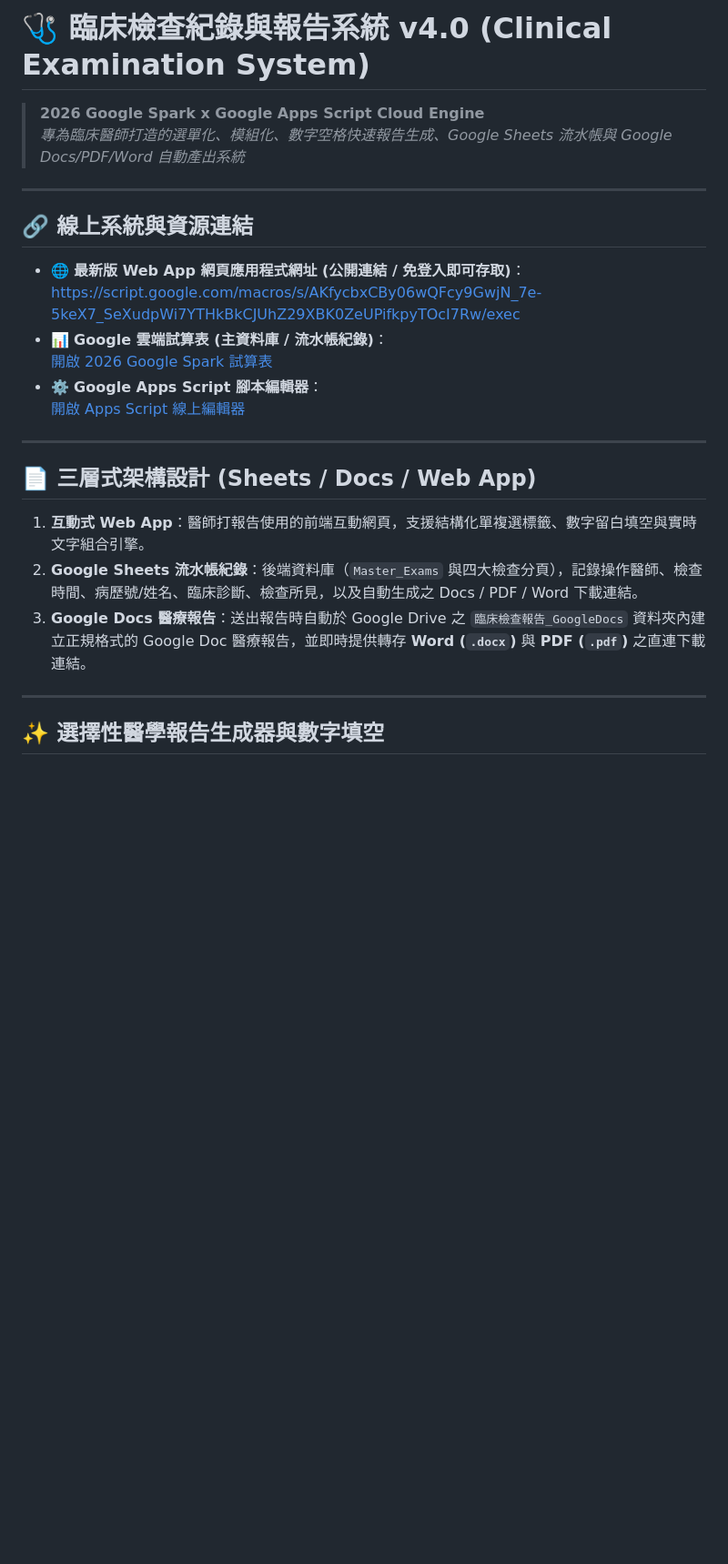
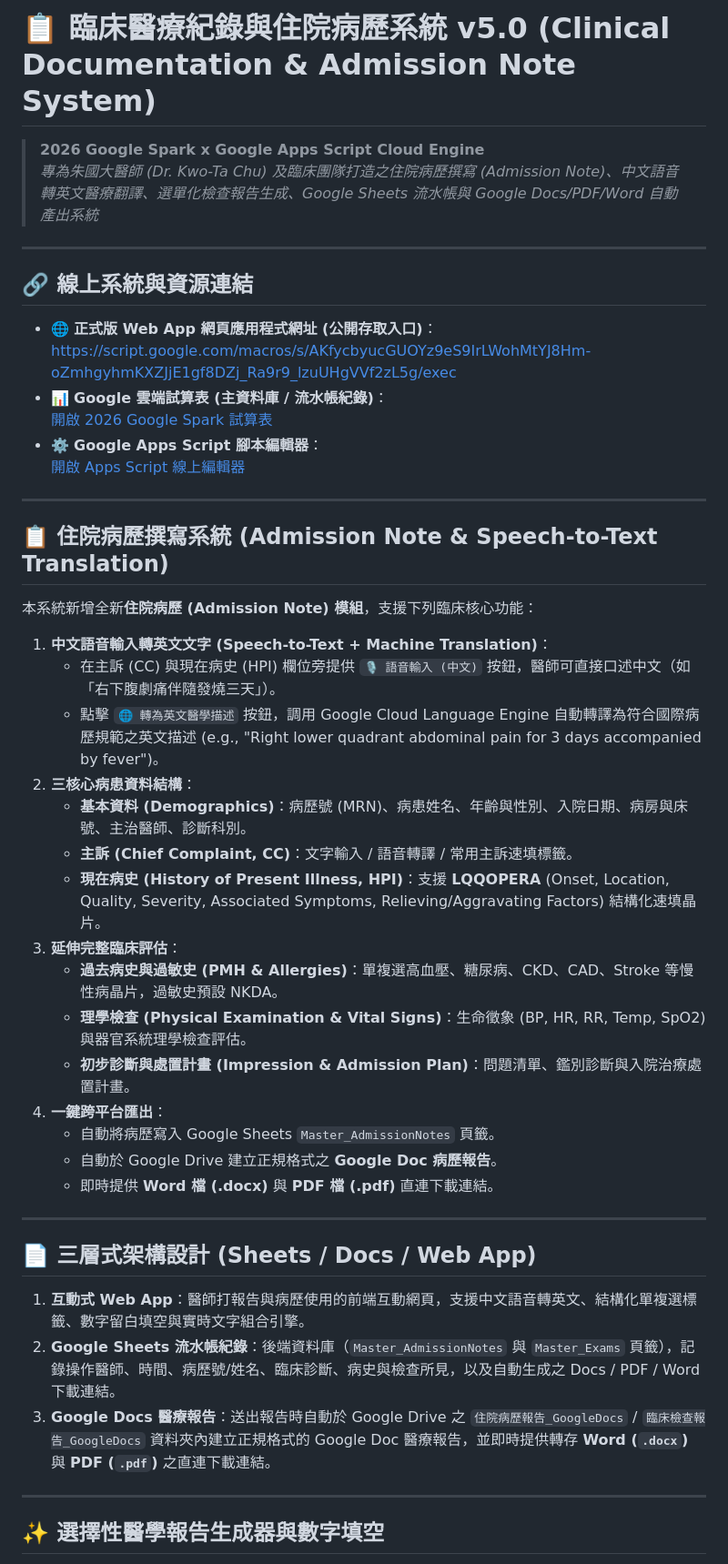
Before and after one commit to ckt520728/2026-Antigravity, a Markdown page: 01_專案文件/Clinical_Examination_System_Guide.md, the part around the change. Shown at 91% size. Drawn GitHub-style; blank space fills up the shorter version.

Commit message:
Update v5.0 project documentation
Pre-existing uncommitted edits to the system guide and pitfalls guide,
carried over from the previous session.

Co-Authored-By: Claude Opus 5 <noreply@anthropic.com>

```diff
--- a/01_專案文件/Clinical_Examination_System_Guide.md
+++ b/01_專案文件/Clinical_Examination_System_Guide.md
@@ -1,13 +1,13 @@
-# 🩺 臨床檢查紀錄與報告系統 v4.0 (Clinical Examination System)
+# 📋 臨床醫療紀錄與住院病歷系統 v5.0 (Clinical Documentation & Admission Note System)
 > **2026 Google Spark x Google Apps Script Cloud Engine**
-> *專為臨床醫師打造的選單化、模組化、數字空格快速報告生成、Google Sheets 流水帳與 Google Docs/PDF/Word 自動產出系統*
+> *專為朱國大醫師 (Dr. Kwo-Ta Chu) 及臨床團隊打造之住院病歷撰寫 (Admission Note)、中文語音轉英文醫療翻譯、選單化檢查報告生成、Google Sheets 流水帳與 Google Docs/PDF/Word 自動產出系統*
 
 ---
 
 ## 🔗 線上系統與資源連結
 
-- 🌐 **最新版 Web App 網頁應用程式網址 (公開連結 / 免登入即可存取)**：
-  [https://script.google.com/macros/s/AKfycbxCBy06wQFcy9GwjN_7e-5keX7_SeXudpWi7YTHkBkCJUhZ29XBK0ZeUPifkpyTOcI7Rw/exec](https://script.google.com/macros/s/AKfycbxCBy06wQFcy9GwjN_7e-5keX7_SeXudpWi7YTHkBkCJUhZ29XBK0ZeUPifkpyTOcI7Rw/exec)
+- 🌐 **正式版 Web App 網頁應用程式網址 (公開存取入口)**：
+  [https://script.google.com/macros/s/AKfycbyucGUOYz9eS9IrLWohMtYJ8Hm-oZmhgyhmKXZJjE1gf8DZj_Ra9r9_lzuUHgVVf2zL5g/exec](https://script.google.com/macros/s/AKfycbyucGUOYz9eS9IrLWohMtYJ8Hm-oZmhgyhmKXZJjE1gf8DZj_Ra9r9_lzuUHgVVf2zL5g/exec)
 - 📊 **Google 雲端試算表 (主資料庫 / 流水帳紀錄)**：
   [開啟 2026 Google Spark 試算表](https://drive.google.com/open?id=1UIJZdR7rPHOPlgNC6w8g7SV3AL0kIW3mGSGRkJZWfWY)
 - ⚙️ **Google Apps Script 腳本編輯器**：
@@ -15,11 +15,34 @@
 
 ---
 
+## 📋 住院病歷撰寫系統 (Admission Note & Speech-to-Text Translation)
+
+本系統新增全新**住院病歷 (Admission Note) 模組**，支援下列臨床核心功能：
+
+1. **中文語音輸入轉英文文字 (Speech-to-Text + Machine Translation)**：
+   - 在主訴 (CC) 與現在病史 (HPI) 欄位旁提供 `🎙️ 語音輸入 (中文)` 按鈕，醫師可直接口述中文（如「右下腹劇痛伴隨發燒三天」）。
+   - 點擊 `🌐 轉為英文醫學描述` 按鈕，調用 Google Cloud Language Engine 自動轉譯為符合國際病歷規範之英文描述 (e.g., "Right lower quadrant abdominal pain for 3 days accompanied by fever")。
+2. **三核心病患資料結構**：
+   - **基本資料 (Demographics)**：病歷號 (MRN)、病患姓名、年齡與性別、入院日期、病房與床號、主治醫師、診斷科別。
+   - **主訴 (Chief Complaint, CC)**：文字輸入 / 語音轉譯 / 常用主訴速填標籤。
+   - **現在病史 (History of Present Illness, HPI)**：支援 **LQQOPERA** (Onset, Location, Quality, Severity, Associated Symptoms, Relieving/Aggravating Factors) 結構化速填晶片。
+3. **延伸完整臨床評估**：
+   - **過去病史與過敏史 (PMH & Allergies)**：單複選高血壓、糖尿病、CKD、CAD、Stroke 等慢性病晶片，過敏史預設 NKDA。
+   - **理學檢查 (Physical Examination & Vital Signs)**：生命徵象 (BP, HR, RR, Temp, SpO2) 與器官系統理學檢查評估。
+   - **初步診斷與處置計畫 (Impression & Admission Plan)**：問題清單、鑑別診斷與入院治療處置計畫。
+4. **一鍵跨平台匯出**：
+   - 自動將病歷寫入 Google Sheets `Master_AdmissionNotes` 頁籤。
+   - 自動於 Google Drive 建立正規格式之 **Google Doc 病歷報告**。
+   - 即時提供 **Word 檔 (.docx)** 與 **PDF 檔 (.pdf)** 直連下載連結。
+
+---
+
 ## 📄 三層式架構設計 (Sheets / Docs / Web App)
 
-1. **互動式 Web App**：醫師打報告使用的前端互動網頁，支援結構化單複選標籤、數字留白填空與實時文字組合引擎。
-2. **Google Sheets 流水帳紀錄**：後端資料庫（`Master_Exams` 與四大檢查分頁），記錄操作醫師、檢查時間、病歷號/姓名、臨床診斷、檢查所見，以及自動生成之 Docs / PDF / Word 下載連結。
-3. **Google Docs 醫療報告**：送出報告時自動於 Google Drive 之 `臨床檢查報告_GoogleDocs` 資料夾內建立正規格式的 Google Doc 醫療報告，並即時提供轉存 **Word (`.docx`)** 與 **PDF (`.pdf`)** 之直連下載連結。
+1. **互動式 Web App**：醫師打報告與病歷使用的前端互動網頁，支援中文語音轉英文、結構化單複選標籤、數字留白填空與實時文字組合引擎。
+2. **Google Sheets 流水帳紀錄**：後端資料庫（`Master_AdmissionNotes` 與 `Master_Exams` 頁籤），記錄操作醫師、時間、病歷號/姓名、臨床診斷、病史與檢查所見，以及自動生成之 Docs / PDF / Word 下載連結。
+3. **Google Docs 醫療報告**：送出報告時自動於 Google Drive 之 `住院病歷報告_GoogleDocs` / `臨床檢查報告_GoogleDocs` 資料夾內建立正規格式的 Google Doc 醫療報告，並即時提供轉存 **Word (`.docx`)** 與 **PDF (`.pdf`)** 之直連下載連結。
+
 
 ---
 
```
Also changed, not shown: 01_專案文件/Project_WrapUp_and_Pitfalls.md (+9 -8 lines).
